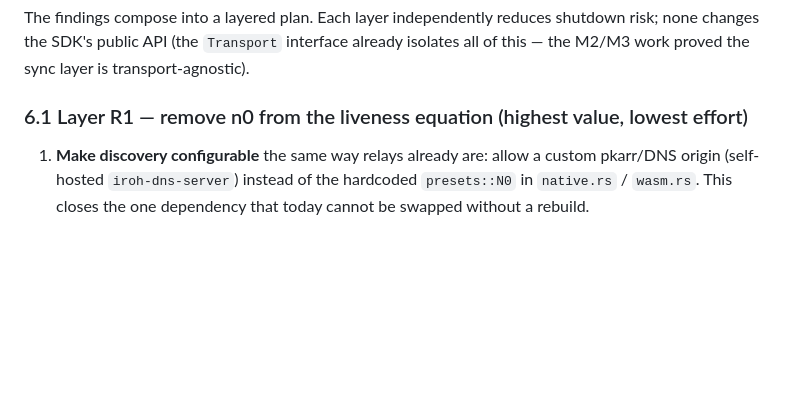
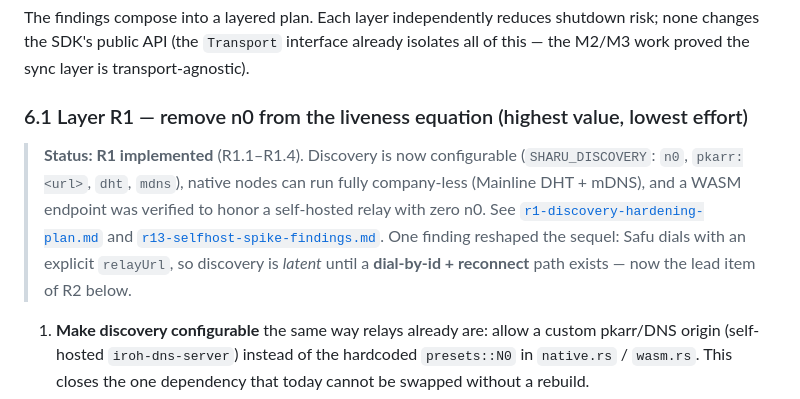
Before and after one commit to urbanisierung/sharu-io-monorepo, a Markdown page: docs/resilient-transport-research.md, the part around the change. GitHub-like rendering; blank space fills up the shorter version.

```diff
--- a/docs/resilient-transport-research.md
+++ b/docs/resilient-transport-research.md
@@ -214,6 +214,16 @@ transport-agnostic).
 
 ### 6.1 Layer R1 — remove n0 from the liveness equation (highest value, lowest effort)
 
+> **Status: R1 implemented** (R1.1–R1.4). Discovery is now configurable
+> (`SHARU_DISCOVERY`: `n0`, `pkarr:<url>`, `dht`, `mdns`), native nodes can run
+> fully company-less (Mainline DHT + mDNS), and a WASM endpoint was verified to
+> honor a self-hosted relay with zero n0. See
+> [`r1-discovery-hardening-plan.md`](./r1-discovery-hardening-plan.md) and
+> [`r13-selfhost-spike-findings.md`](./r13-selfhost-spike-findings.md). One
+> finding reshaped the sequel: Safu dials with an explicit `relayUrl`, so
+> discovery is *latent* until a **dial-by-id + reconnect** path exists — now the
+> lead item of R2 below.
+
 1. **Make discovery configurable** the same way relays already are: allow a
    custom pkarr/DNS origin (self-hosted `iroh-dns-server`) instead of the
    hardcoded `presets::N0` in `native.rs` / `wasm.rs`. This closes the one
```
Also changed, not shown: docs/deployment.md (+33 -0 lines), docs/r1-discovery-hardening-plan.md (+13 -0 lines).
